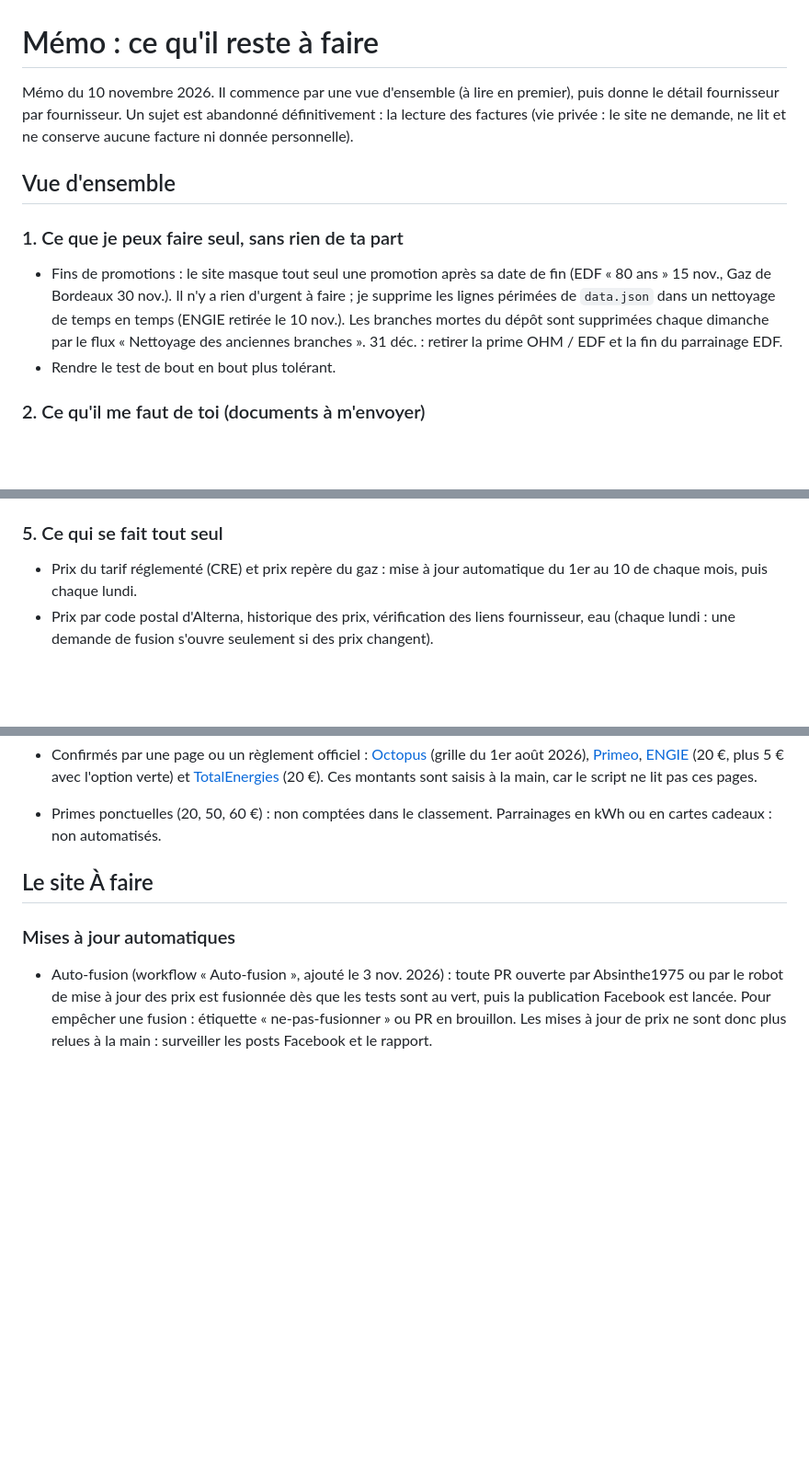
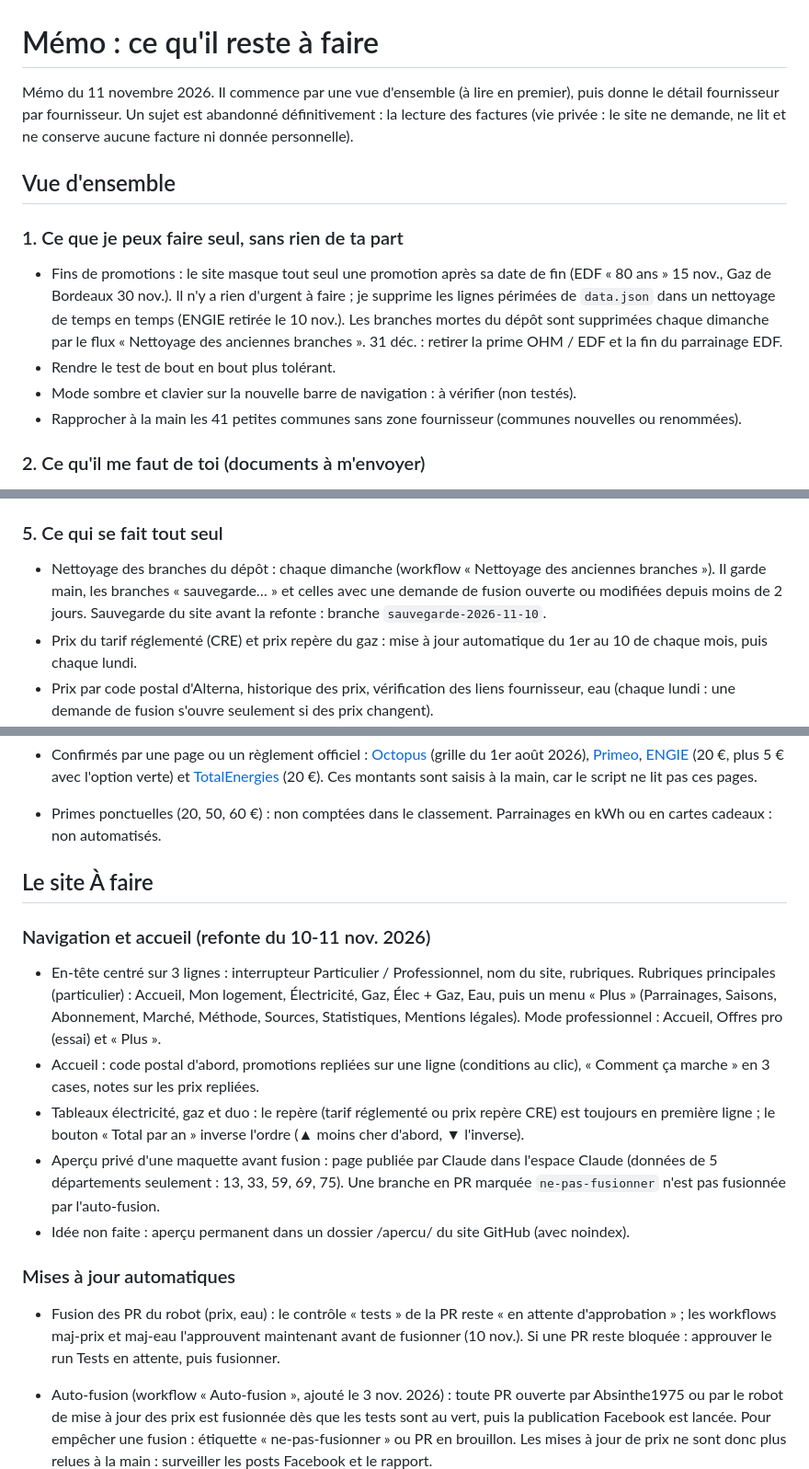
Before and after one commit to Absinthe1975/comparateur-energie, a Markdown page: docs/MEMO.md, 3 parts joined by grey strips. Shown at 92% size. Drawn GitHub-style; blank space fills up the shorter version.

Commit message:
Mémo du 11 nov. : navigation et accueil refaits, tri des tableaux, nettoyage hebdomadaire
Co-Authored-By: Claude Sonnet 5.5 <noreply@anthropic.com>
Claude-Session: https://claude.ai/code/session_01M9LYrh1bWfzRdT5z4dcW9Z

```diff
--- a/docs/MEMO.md
+++ b/docs/MEMO.md
@@ -1,13 +1,15 @@
 <!-- Mémo retiré du site le 2 novembre 2026, conservé ici. Ne l'oublie pas : à relire avant chaque session. -->
 # Mémo : ce qu'il reste à faire
 
-Mémo du 10 novembre 2026. Il commence par une vue d'ensemble (à lire en premier), puis donne le détail fournisseur par fournisseur. Un sujet est abandonné définitivement : la lecture des factures (vie privée : le site ne demande, ne lit et ne conserve aucune facture ni donnée personnelle).
+Mémo du 11 novembre 2026. Il commence par une vue d'ensemble (à lire en premier), puis donne le détail fournisseur par fournisseur. Un sujet est abandonné définitivement : la lecture des factures (vie privée : le site ne demande, ne lit et ne conserve aucune facture ni donnée personnelle).
 
 ## Vue d'ensemble
 
 ### 1. Ce que je peux faire seul, sans rien de ta part
 - Fins de promotions : le site masque tout seul une promotion après sa date de fin (EDF « 80 ans » 15 nov., Gaz de Bordeaux 30 nov.). Il n'y a rien d'urgent à faire ; je supprime les lignes périmées de `data.json` dans un nettoyage de temps en temps (ENGIE retirée le 10 nov.). Les branches mortes du dépôt sont supprimées chaque dimanche par le flux « Nettoyage des anciennes branches ». 31 déc. : retirer la prime OHM / EDF et la fin du parrainage EDF.
 - Rendre le test de bout en bout plus tolérant.
+- Mode sombre et clavier sur la nouvelle barre de navigation : à vérifier (non testés).
+- Rapprocher à la main les 41 petites communes sans zone fournisseur (communes nouvelles ou renommées).
 
 ### 2. Ce qu'il me faut de toi (documents à m'envoyer)
 - **TotalEnergies gaz** : fait le 10 nov. (grille « Fixe 2 ans Gaz » du 24 sept., prix par zone 1 à 6, zone déduite de la commune). Les zones de chaque commune pour ilek, TotalEnergies, ENGIE, Alterna et GEG sont faites (voir docs/ZONES-GAZ.md).
@@ -33,6 +35,7 @@ Mémo du 10 novembre 2026. Il commence par une vue d'ensemble (à lire en premie
 - **À chaque grille saisie** : lien dans docs/LIENS-RECUS.md, puis `python3 scripts/liens.py`.
 
 ### 5. Ce qui se fait tout seul
+- Nettoyage des branches du dépôt : chaque dimanche (workflow « Nettoyage des anciennes branches »). Il garde main, les branches « sauvegarde… » et celles avec une demande de fusion ouverte ou modifiées depuis moins de 2 jours. Sauvegarde du site avant la refonte : branche `sauvegarde-2026-11-10`.
 - Prix du tarif réglementé (CRE) et prix repère du gaz : mise à jour automatique du 1er au 10 de chaque mois, puis chaque lundi.
 - Prix par code postal d'Alterna, historique des prix, vérification des liens fournisseur, eau (chaque lundi : une demande de fusion s'ouvre seulement si des prix changent).
 - Relecture automatique des PR (écarts de prix des offres non officielles, offre retirée, source manquante), fusion automatique quand les tests sont au vert, post Facebook à chaque changement de prix officiel. Depuis le 7 nov., les mises à jour de prix du robot se fusionnent seules (plus d'approbation manuelle des tests) ; une PR bloquée porte l'étiquette « ne-pas-fusionner ».
@@ -189,8 +192,17 @@ Mémo du 10 novembre 2026. Il commence par une vue d'ensemble (à lire en premie
 
 ## Le site À faire
 
+### Navigation et accueil (refonte du 10-11 nov. 2026)
+
+- En-tête centré sur 3 lignes : interrupteur Particulier / Professionnel, nom du site, rubriques. Rubriques principales (particulier) : Accueil, Mon logement, Électricité, Gaz, Élec + Gaz, Eau, puis un menu « Plus » (Parrainages, Saisons, Abonnement, Marché, Méthode, Sources, Statistiques, Mentions légales). Mode professionnel : Accueil, Offres pro (essai) et « Plus ».
+- Accueil : code postal d'abord, promotions repliées sur une ligne (conditions au clic), « Comment ça marche » en 3 cases, notes sur les prix repliées.
+- Tableaux électricité, gaz et duo : le repère (tarif réglementé ou prix repère CRE) est toujours en première ligne ; le bouton « Total par an » inverse l'ordre (▲ moins cher d'abord, ▼ l'inverse).
+- Aperçu privé d'une maquette avant fusion : page publiée par Claude dans l'espace Claude (données de 5 départements seulement : 13, 33, 59, 69, 75). Une branche en PR marquée `ne-pas-fusionner` n'est pas fusionnée par l'auto-fusion.
+- Idée non faite : aperçu permanent dans un dossier /apercu/ du site GitHub (avec noindex).
+
 ### Mises à jour automatiques
 
+- Fusion des PR du robot (prix, eau) : le contrôle « tests » de la PR reste « en attente d'approbation » ; les workflows maj-prix et maj-eau l'approuvent maintenant avant de fusionner (10 nov.). Si une PR reste bloquée : approuver le run Tests en attente, puis fusionner.
 - Auto-fusion (workflow « Auto-fusion », ajouté le 3 nov. 2026) : toute PR ouverte par Absinthe1975 ou par le robot de mise à jour des prix est fusionnée dès que les tests sont au vert, puis la publication Facebook est lancée. Pour empêcher une fusion : étiquette « ne-pas-fusionner » ou PR en brouillon. Les mises à jour de prix ne sont donc plus relues à la main : surveiller les posts Facebook et le rapport.
 
 - Après chaque fusion : lancer « Run workflow » et lire le rapport (section « Liens fournisseur en échec », lignes [Mint](https://www.mint-energie.com/) et CRE, offres « À relire », premiers repères des PDF suivis). Quand un PDF suivi change, le rapport donne le prix du kWh lu par l'IA (avec citation vérifiée) à côté du nôtre, sans rien appliquer : vous saisissez ensuite la grille à la main.
```
